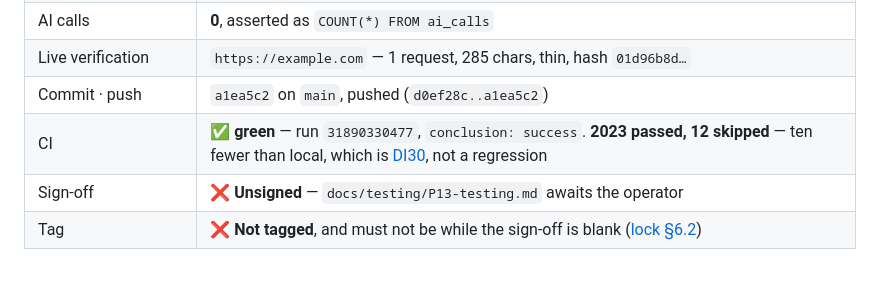
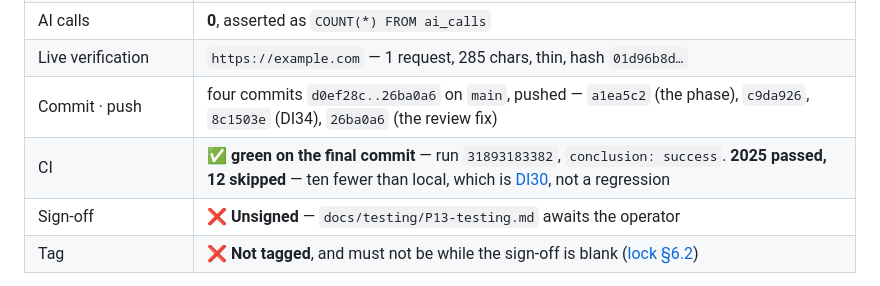
Before and after one commit to KulluPraveenKumar/reddit-lead-finder, a Markdown page: docs/progress/P13-COMPLETE.md, the part around the change. GitHub-like rendering.

```diff
--- a/docs/progress/P13-COMPLETE.md
+++ b/docs/progress/P13-COMPLETE.md
@@ -24,8 +24,8 @@
 | New dependency | `trafilatura 2.2.0` + 13 transitive packages — **required, not optional** |
 | AI calls | **0**, asserted as `COUNT(*) FROM ai_calls` |
 | Live verification | `https://example.com` — 1 request, 285 chars, thin, hash `01d96b8d…` |
-| Commit · push | `a1ea5c2` on `main`, pushed (`d0ef28c..a1ea5c2`) |
-| CI | ✅ **green** — run `31890330477`, `conclusion: success`. **2023 passed, 12 skipped** — ten fewer than local, which is [DI30](../DEFERRED-IMPROVEMENTS.md), not a regression |
+| Commit · push | four commits `d0ef28c..26ba0a6` on `main`, pushed — `a1ea5c2` (the phase), `c9da926`, `8c1503e` (DI34), `26ba0a6` (the review fix) |
+| CI | ✅ **green on the final commit** — run `31893183382`, `conclusion: success`. **2025 passed, 12 skipped** — ten fewer than local, which is [DI30](../DEFERRED-IMPROVEMENTS.md), not a regression |
 | Sign-off | ❌ **Unsigned** — `docs/testing/P13-testing.md` awaits the operator |
 | Tag | ❌ **Not tagged**, and must not be while the sign-off is blank ([lock §6.2](../EXECUTION_MODE_LOCK.md)) |
 
```
Also changed, not shown: docs/PHASE-13-COMPLETION-REPORT.md (+12 -7 lines).
